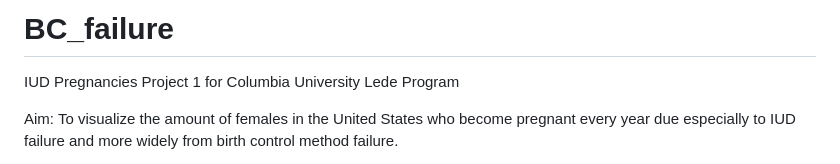
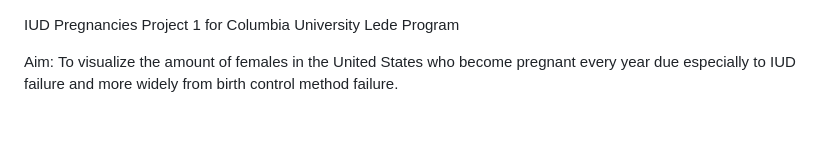
Before and after one commit to winter-beard/winter-beard.github.io, a Markdown page: README.md, the part around the change. Drawn GitHub-style; blank space fills up the shorter version.

```diff
--- a/README.md
+++ b/README.md
@@ -1,4 +1,3 @@
-# BC_failure
 IUD Pregnancies
 Project 1 for Columbia University Lede Program
 
```
